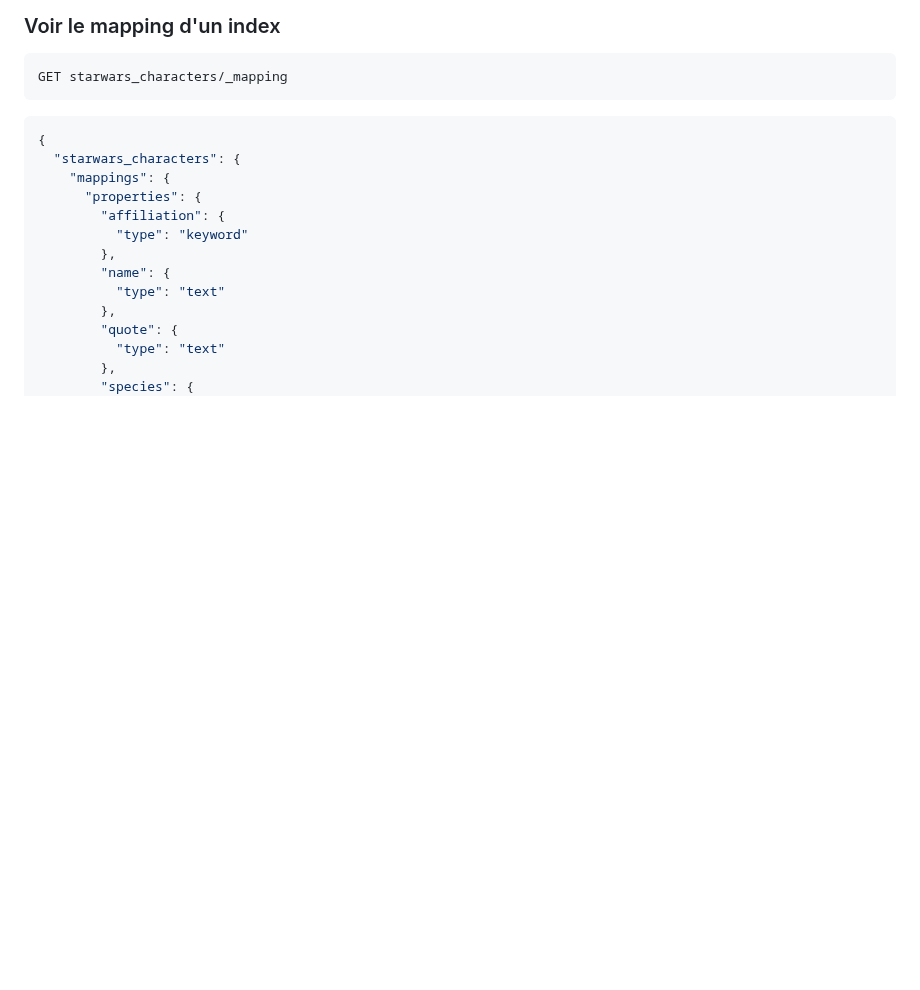
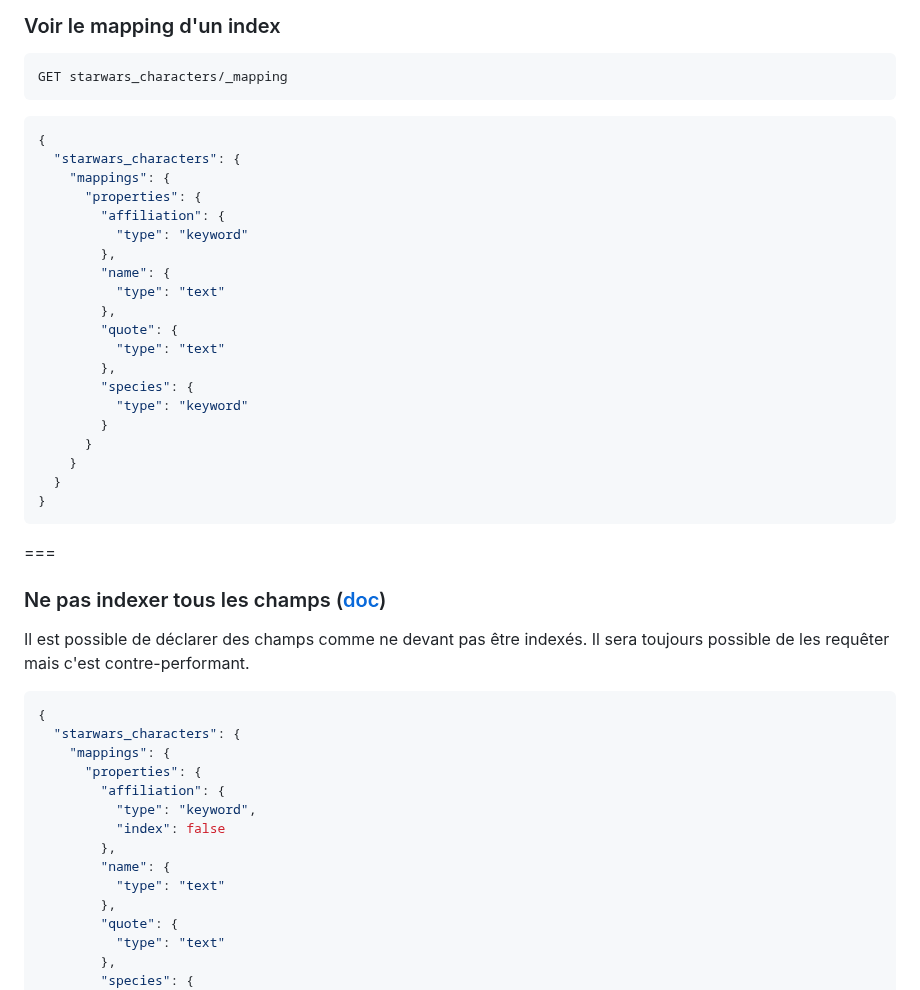
Before and after one commit to juwit/formation-elasticsearch-ops, a Markdown page: jour2.md, the part around the change. GitHub-like rendering; blank space fills up the shorter version.

Commit message:
✨ : add non-indexed fields

````diff
--- a/jour2.md
+++ b/jour2.md
@@ -181,6 +181,37 @@ GET starwars_characters/_mapping
       "properties": {
         "affiliation": {
           "type": "keyword"
+        },
+        "name": {
+          "type": "text"
+        },
+        "quote": {
+          "type": "text"
+        },
+        "species": {
+          "type": "keyword"
+        }
+      }
+    }
+  }
+}
+```
+
+===
+
+### Ne pas indexer tous les champs ([doc](https://www.elastic.co/guide/en/elasticsearch/reference/current/mapping-index.html))
+
+Il est possible de déclarer des champs comme ne devant pas être indexés.
+Il sera toujours possible de les requêter mais c'est contre-performant.
+
+```json
+{
+  "starwars_characters": {
+    "mappings": {
+      "properties": {
+        "affiliation": {
+          "type": "keyword",
+          "index": false
         },
         "name": {
           "type": "text"
````
